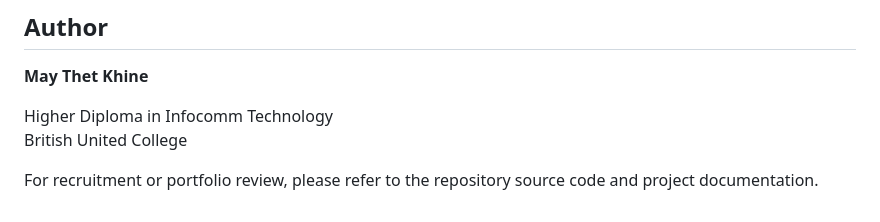
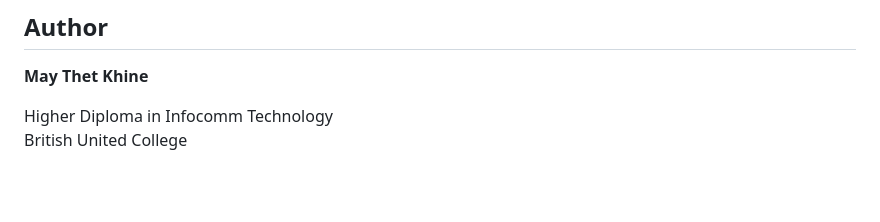
Before and after one commit to May-ashley/InternConnect, a Markdown page: README.md, the part around the change. GitHub-like rendering; blank space fills up the shorter version.

```diff
--- a/README.md
+++ b/README.md
@@ -203,5 +203,3 @@ This project demonstrates practical experience in:
 
 Higher Diploma in Infocomm Technology
 British United College
-
-For recruitment or portfolio review, please refer to the repository source code and project documentation.
```
